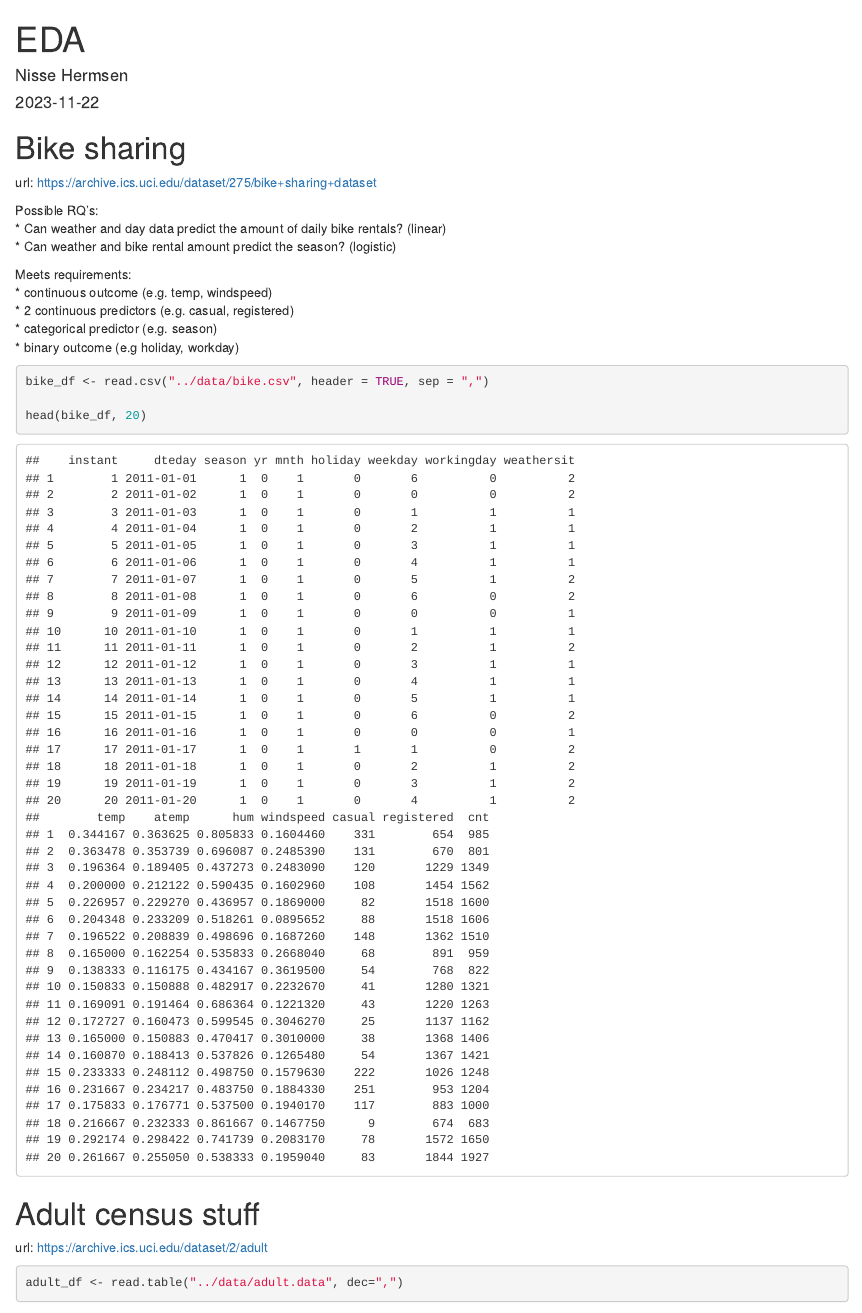
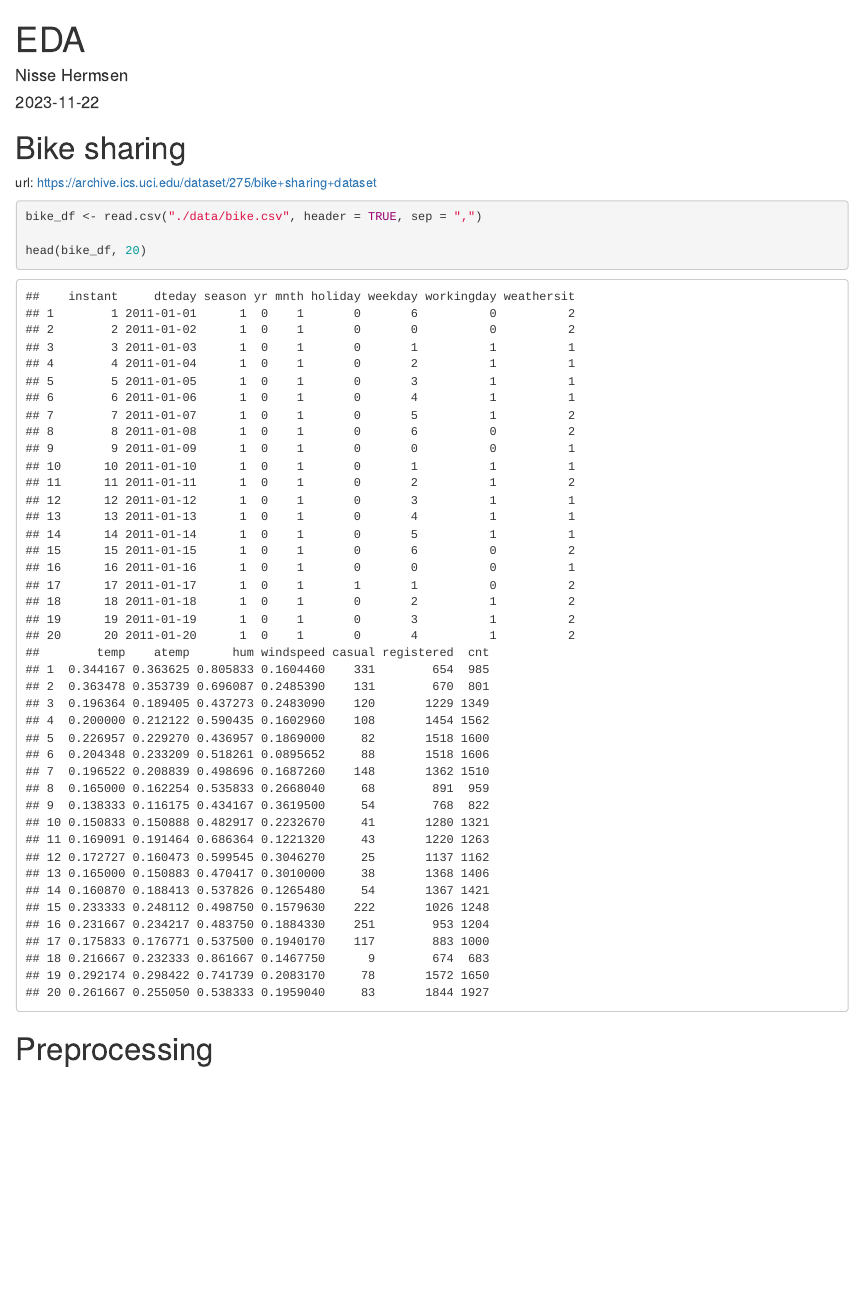
Before and after one commit to karlzjunior/r_assignment_1, an R Markdown document (code/eda.Rmd): the page in a window 1100 px wide, from its top. Rendered offline with R 4.5, knitr and Pandoc, with nearby package versions; some code elsewhere in the file could not run offline.

````diff
--- a/code/eda.Rmd
+++ b/code/eda.Rmd
@@ -6,28 +6,11 @@
 ---
 
 # Bike sharing
-url: https://archive.ics.uci.edu/dataset/275/bike+sharing+dataset \
-
-Possible RQ's: \
-* Can weather and day data predict the amount of daily bike rentals? (linear) \
-* Can weather and bike rental amount predict the season? (logistic) \
-
-Meets requirements: \
-* continuous outcome (e.g. temp, windspeed) \
-* 2 continuous predictors (e.g. casual, registered) \
-* categorical predictor (e.g. season) \
-* binary outcome (e.g holiday, workday) \
-
+url: https://archive.ics.uci.edu/dataset/275/bike+sharing+dataset
 ```{r read bike}
-bike_df <- read.csv("../data/bike.csv", header = TRUE, sep = ",")
+bike_df <- read.csv("./data/bike.csv", header = TRUE, sep = ",")
 
 head(bike_df, 20)
 ```
-# Adult census stuff
-url: https://archive.ics.uci.edu/dataset/2/adult
 
-```{r read adult}
-adult_df <- read.table("../data/adult.data", dec=",")
-
-head(adult_df, 20)
-```
+# Preprocessing
````
Also changed, not shown: README.md, 1 other file.
